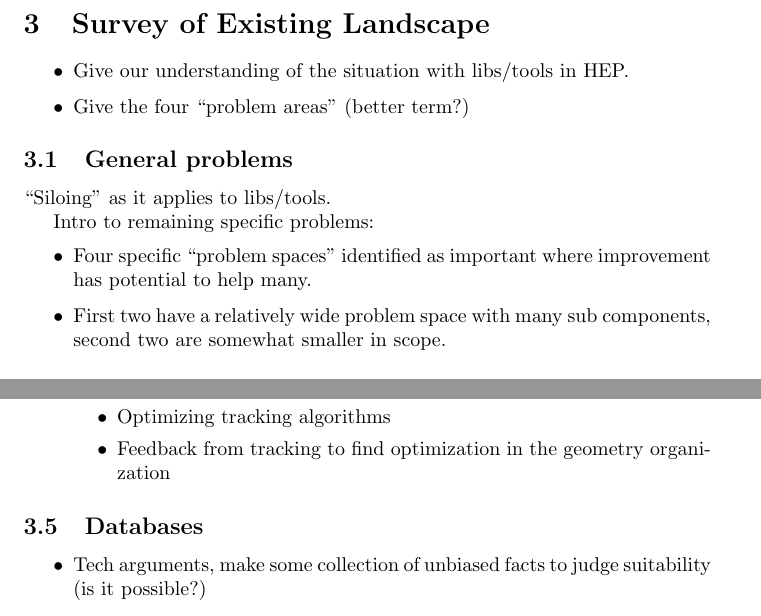
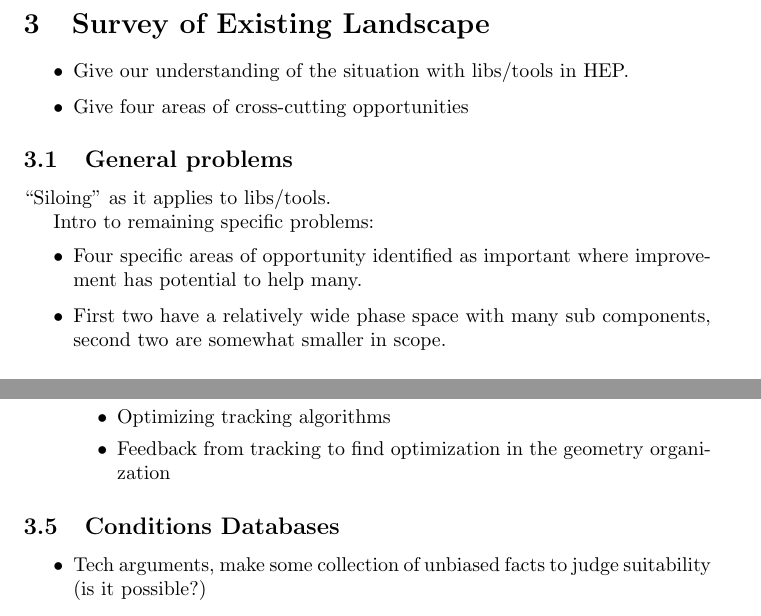
Before and after one commit to hep-tools/working-group-report, a LaTeX document (hep-fce-tools-wg-report.tex, which reads survey-db.tex, survey-general.tex, survey.tex): two parts of pages 2 and 5 of 5, joined at a grey line, cut so that both start at the same text. Compiled offline with pdfLaTeX.

Commit message:
Minor changes.

```diff
--- a/survey-db.tex
+++ b/survey-db.tex
@@ -1,4 +1,4 @@
-\subsection{Databases}
+\subsection{Conditions Databases}
 
 \begin{itemize}
 \item Tech arguments, make some collection of unbiased facts to judge suitability (is it possible?)
--- a/survey-general.tex
+++ b/survey-general.tex
@@ -5,6 +5,6 @@
 Intro to remaining specific problems:
 
 \begin{itemize}
-\item Four specific ``problem spaces'' identified as important where improvement has potential to help many.
-\item First two have a relatively wide problem space with many sub components, second two are somewhat smaller in scope.
+\item Four specific areas of opportunity identified as important where improvement has potential to help many.
+\item First two have a relatively wide phase space with many sub components, second two are somewhat smaller in scope.
 \end{itemize}
--- a/survey.tex
+++ b/survey.tex
@@ -2,7 +2,7 @@
 
 \begin{itemize}
 \item Give our understanding of the situation with libs/tools in HEP.
-\item Give the four ``problem areas'' (better term?)
+\item Give four areas of cross-cutting opportunities
 \end{itemize}
 
 \input{survey-general}
```
